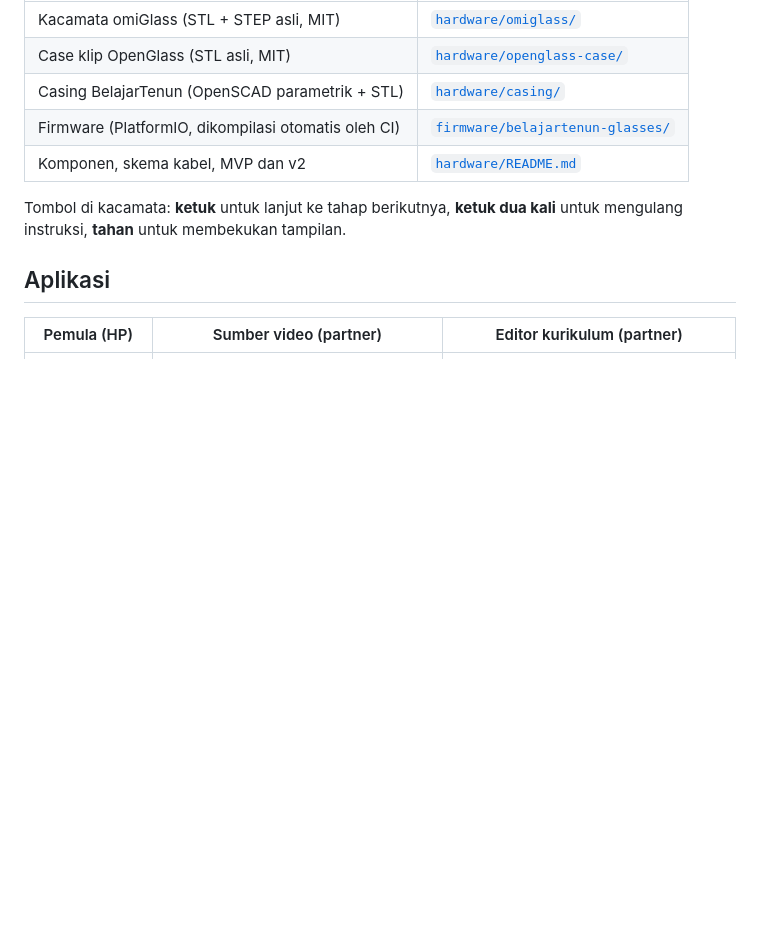
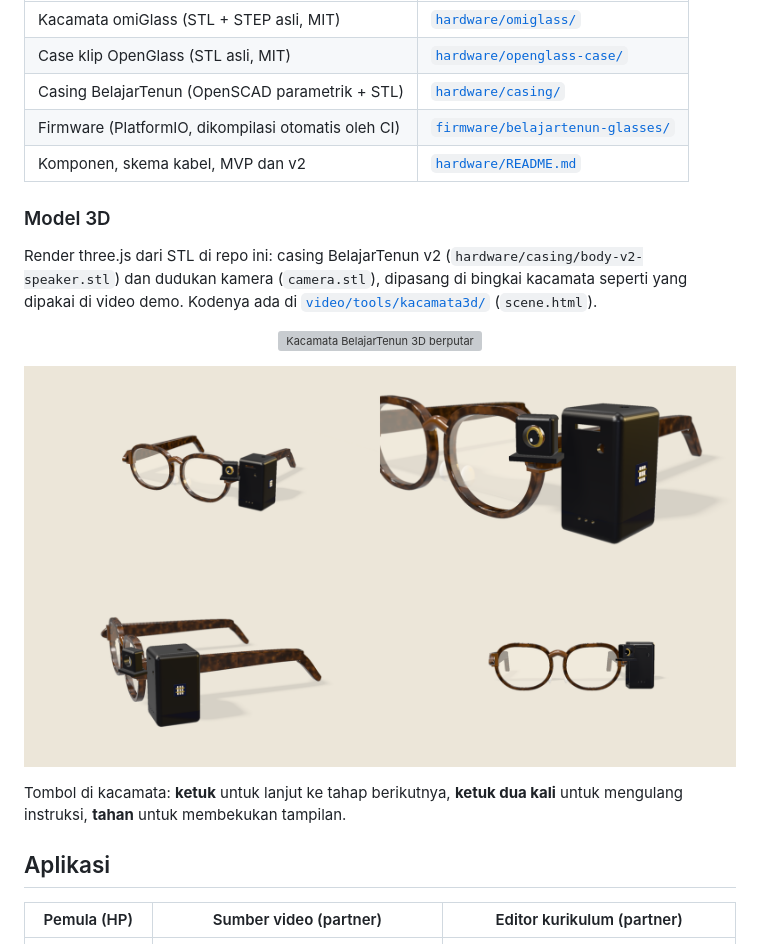
Before and after one commit to BelajarTenun/BelajarTenun, a Markdown page: README.md, the part around the change. GitHub-like rendering; pictures changed too: docs/assets/kacamata-3d.png (added); blank space fills up the shorter version; grey boxes are pictures that could not be loaded.

Commit message:
README: model 3D kacamata BelajarTenun
Co-Authored-By: Claude Opus 5.5 <noreply@anthropic.com>
Claude-Session: https://claude.ai/code/session_01XYirfCCJCT9JoxY3z5uL5F

```diff
--- a/README.md
+++ b/README.md
@@ -78,6 +78,18 @@ File omiGlass dan OpenGlass disalin tanpa perubahan beserta lisensinya. Desain a
 | Casing BelajarTenun (OpenSCAD parametrik + STL) | [`hardware/casing/`](hardware/casing/) |
 | Firmware (PlatformIO, dikompilasi otomatis oleh CI) | [`firmware/belajartenun-glasses/`](firmware/belajartenun-glasses/) |
 | Komponen, skema kabel, MVP dan v2 | [`hardware/README.md`](hardware/README.md) |
+
+### Model 3D
+
+Render three.js dari STL di repo ini: casing BelajarTenun v2 (`hardware/casing/body-v2-speaker.stl`) dan dudukan kamera (`camera.stl`), dipasang di bingkai kacamata seperti yang dipakai di video demo. Kodenya ada di [`video/tools/kacamata3d/`](video/tools/kacamata3d/) (`scene.html`).
+
+<p align="center">
+  <img src="docs/assets/kacamata-3d.gif" alt="Kacamata BelajarTenun 3D berputar" width="640">
+</p>
+
+<p align="center">
+  <img src="docs/assets/kacamata-3d.png" alt="Kacamata BelajarTenun 3D dari empat sudut" width="760">
+</p>
 
 Tombol di kacamata: **ketuk** untuk lanjut ke tahap berikutnya, **ketuk dua kali** untuk mengulang instruksi, **tahan** untuk membekukan tampilan.
 
```
